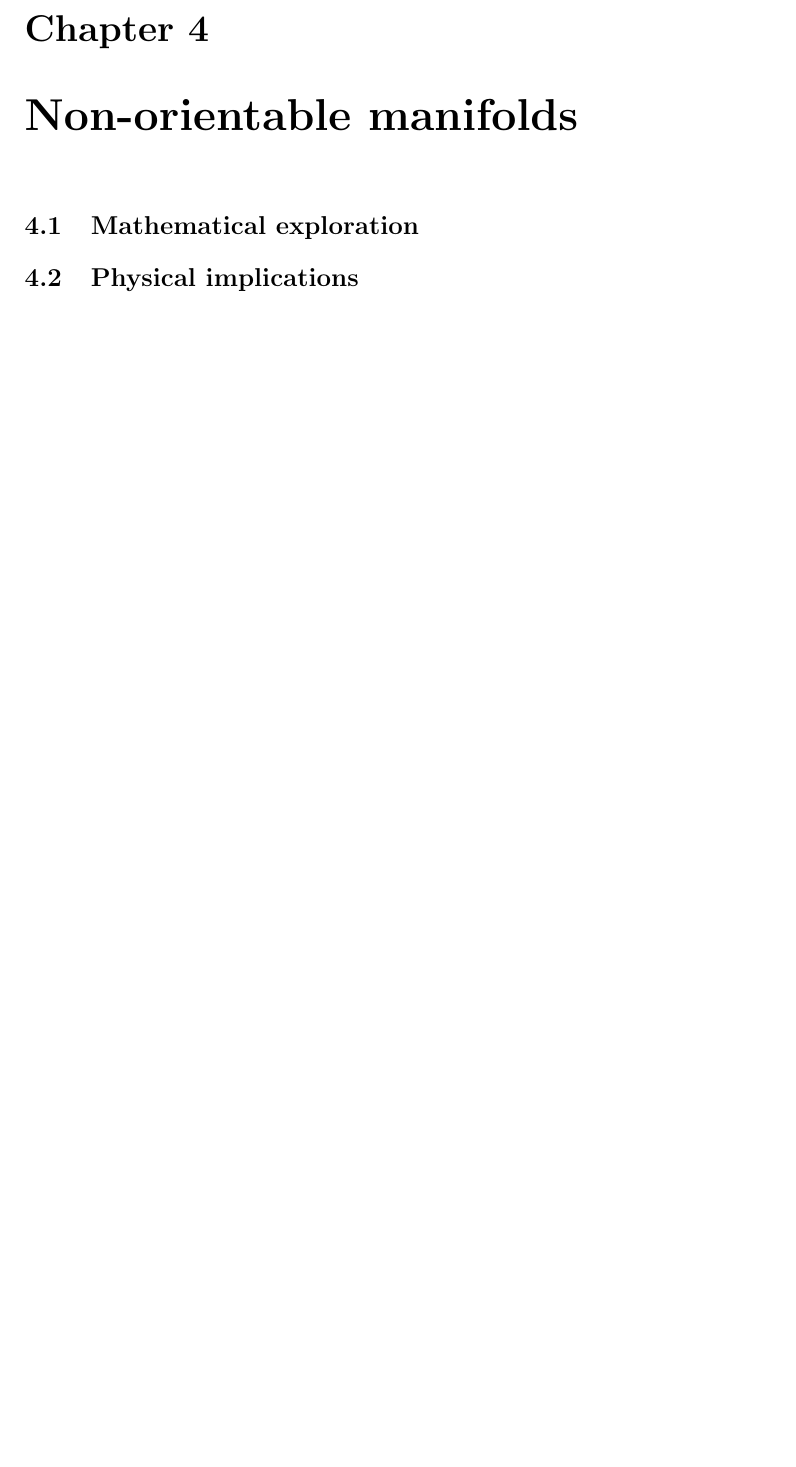
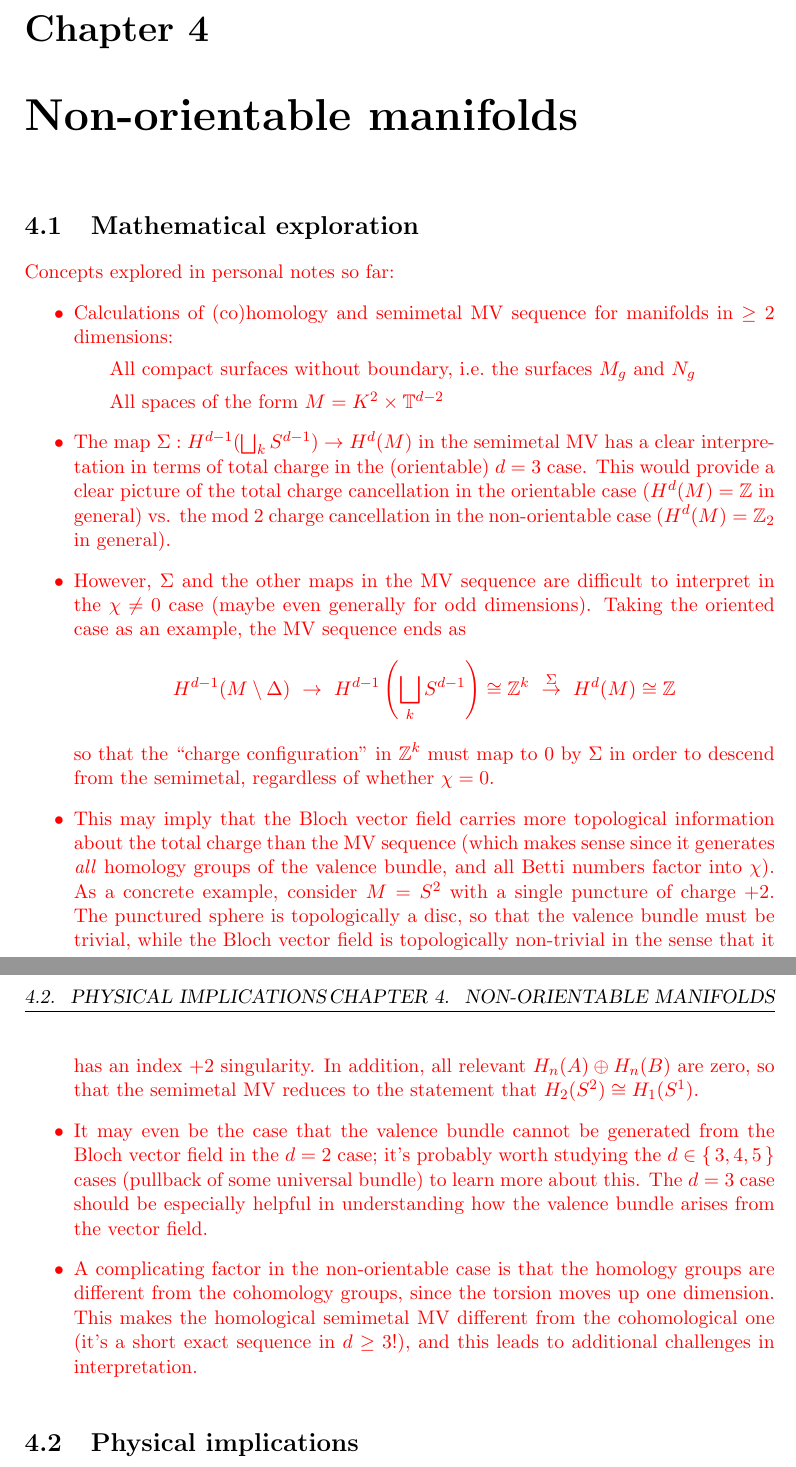
Before and after one commit to T-Douwes-UU/Master-thesis, a LaTeX thesis (TDouwes_5708486_master-thesis.tex, which reads Chapters/non-orientable.tex): part of page 7 of 9 before the commit and two parts of pages 7 and 8 of 10 after it, the two joined at a grey line, cut so that both start at the same text, the shorter picture padded with empty space. Compiled offline with pdfLaTeX.

Commit message:
Added preliminary mathematical insights to manifolds chapter

```diff
--- a/Chapters/non-orientable.tex
+++ b/Chapters/non-orientable.tex
@@ -2,4 +2,29 @@
 
 \section{Mathematical exploration}
 
+{\color{red}
+Concepts explored in personal notes so far:
+\begin{itemize}
+	\item Calculations of (co)homology and semimetal MV sequence for manifolds in $\geq2$ dimensions:
+
+		\subitem All compact surfaces without boundary, i.e.\ the surfaces $M_g$ and $N_g$
+
+		\subitem All spaces of the form $M = K^2 \times \mathbb{T}^{d-2}$
+
+	\item The map $\Sigma:H^{d-1}(\bigsqcup_{k}S^{d-1})\to H^d(M)$ in the semimetal MV has a clear interpretation in terms of total charge in the (orientable) $d=3$ case. This would provide a clear picture of the total charge cancellation in the orientable case ($H^d(M) = \Z$ in general) vs. the mod 2 charge cancellation in the non-orientable case ($H^d(M) = \Z_2$ in general).
+
+	\item However, $\Sigma$ and the other maps in the MV sequence are difficult to interpret in the $\chi\neq 0$ case (maybe even generally for odd dimensions). Taking the oriented case as an example, the MV sequence ends as
+	\begin{align*}
+		H^{d-1}(M\setminus\Delta)\ \rightarrow\ H^{d-1}\left(\bigsqcup_{k}S^{d-1}\right) \cong \Z^k\ \overset{\Sigma}{\rightarrow}\ H^d(M) \cong \Z
+	\end{align*}
+	so that the ``charge configuration'' in $\Z^k$ must map to 0 by $\Sigma$ in order to descend from the semimetal, regardless of whether $\chi=0$.
+
+	\item This may imply that the Bloch vector field carries more topological information about the total charge than the MV sequence (which makes sense since it generates \emph{all} homology groups of the valence bundle, and all Betti numbers factor into $\chi$). As a concrete example, consider $M=S^2$ with a single puncture of charge $+2$. The punctured sphere is topologically a disc, so that the valence bundle must be trivial, while the Bloch vector field is topologically non-trivial in the sense that it has an index $+2$ singularity. In addition, all relevant $H_n(A)\oplus H_n(B)$ are zero, so that the semimetal MV reduces to the statement that $H_2(S^2)\cong H_1(S^1)$.
+
+	\item It may even be the case that the valence bundle cannot be generated from the Bloch vector field in the $d=2$ case; it's probably worth studying the $d\in\set{3,4,5}$ cases (pullback of some universal bundle) to learn more about this. The $d=3$ case should be especially helpful in understanding how the valence bundle arises from the vector field.
+
+	\item A complicating factor in the non-orientable case is that the homology groups are different from the cohomology groups, since the torsion moves up one dimension. This makes the homological semimetal MV different from the cohomological one (it's a short exact sequence in $d\geq3$!), and this leads to additional challenges in interpretation.
+\end{itemize}
+}  % end red colour
+
 \section{Physical implications}
```
Also changed, not shown: Chapters/appendix.tex (+1 -1 lines), TDouwes_5708486_master-thesis.pdf.
